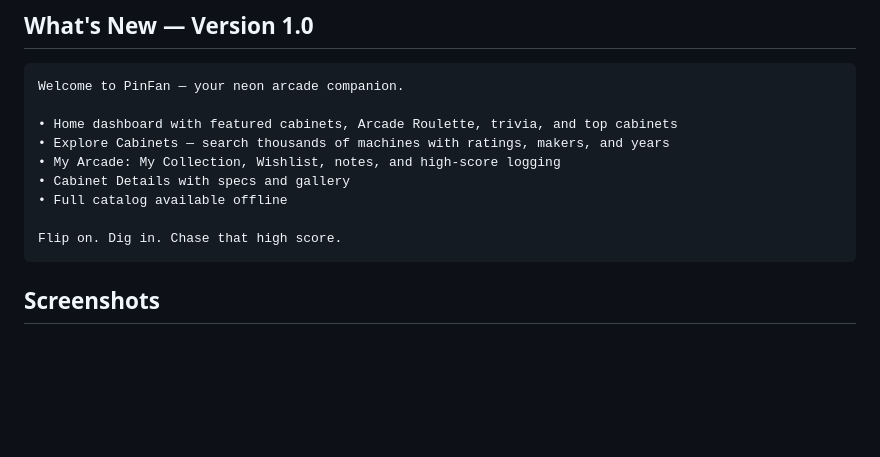
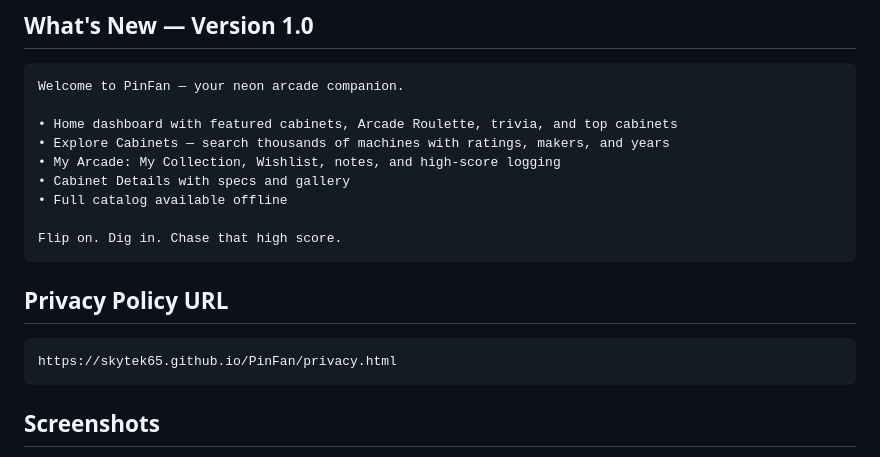
Before and after one commit to Skytek65/PinFan, a Markdown page: APP_STORE_LISTING.md, the part around the change. Rendered like a GitHub page; blank space fills up the shorter version.

Commit message:
Document PinFan privacy policy URL for App Store Connect.

````diff
--- a/APP_STORE_LISTING.md
+++ b/APP_STORE_LISTING.md
@@ -59,6 +59,12 @@ Welcome to PinFan — your neon arcade companion.
 Flip on. Dig in. Chase that high score.
 ```
 
+
+## Privacy Policy URL
+```
+https://skytek65.github.io/PinFan/privacy.html
+```
+
 ## Screenshots
 
 Upload in this order from `AppStore/screenshots/` (6.7" / iPhone 17 Pro Max simulator, 1320 × 2868). The same files are mirrored for the marketing site at `docs/assets/screenshots/`.
````
